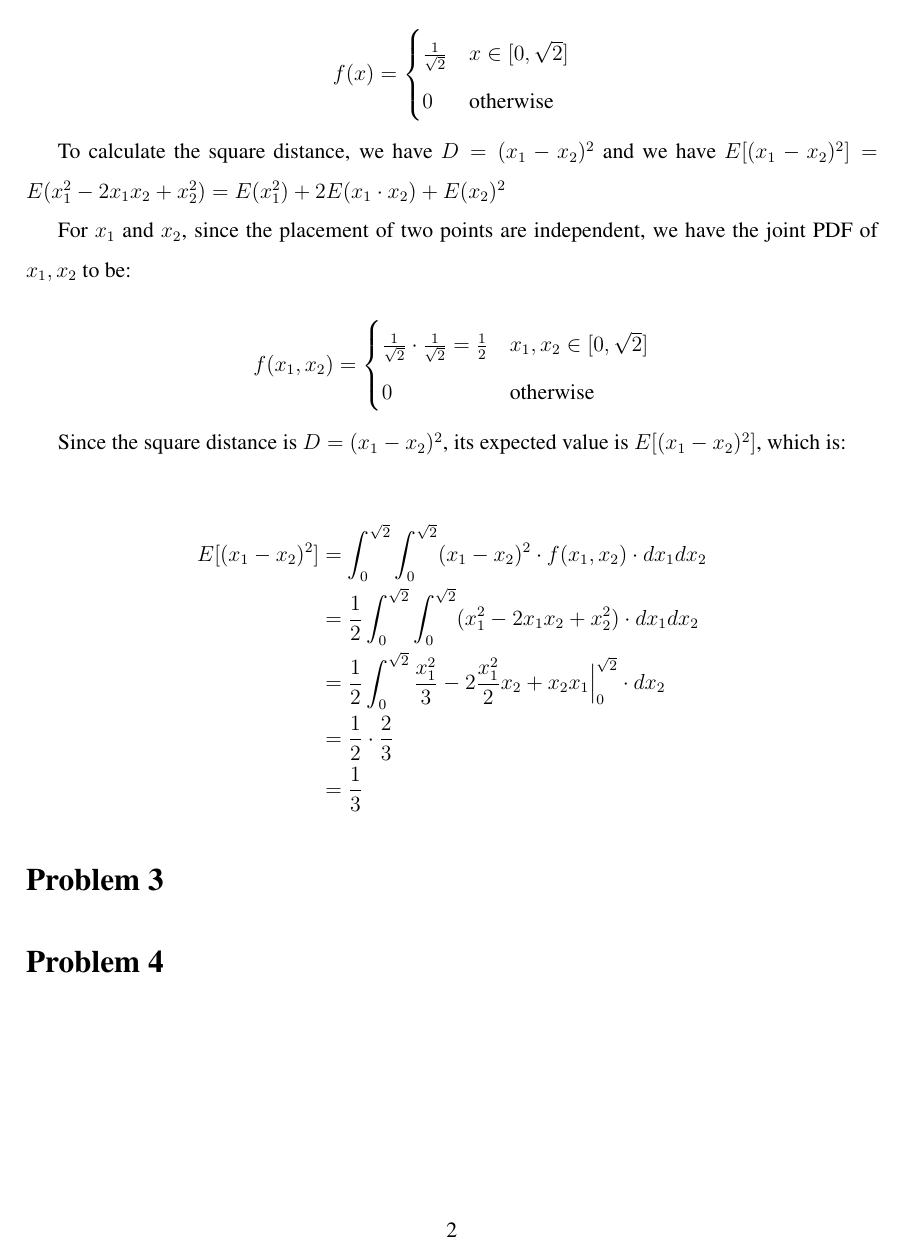
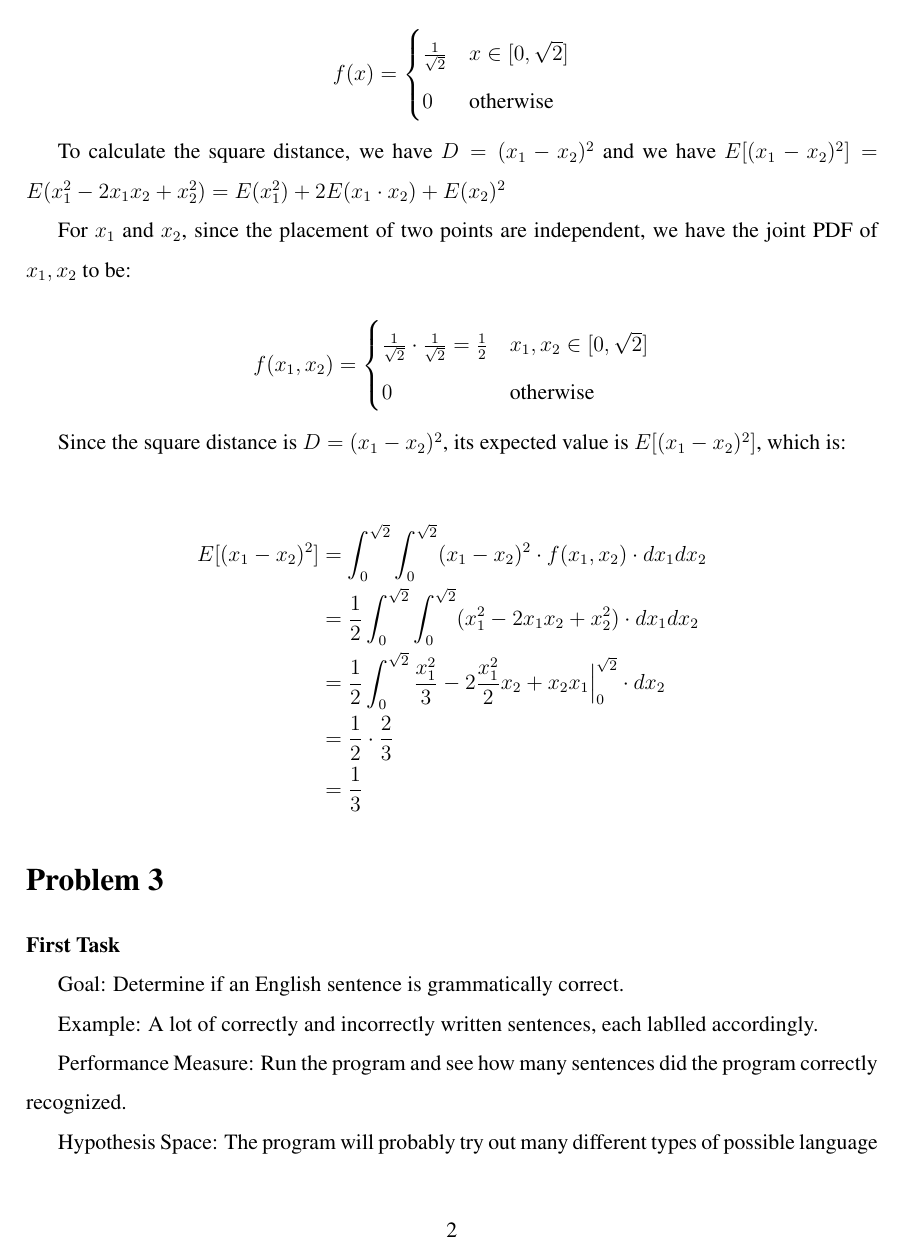
Before and after one commit to choH/csds440_written_assignments, a LaTeX problem sheet (assignment_1/article.tex): page 2 of 2 before the commit and page 2 of 3 after it. Compiled offline with pdfLaTeX.

Commit message:
✨ Add answer to Problem 3.

```diff
--- a/assignment_1/article.tex
+++ b/assignment_1/article.tex
@@ -98,3 +98,12 @@ Since the square distance is $D = (x_1 - x_2) ^ 2$, its expected value is $E[(x_
 % % % % % % % % % % % % % % % % % % % % % % % % % % % % % % % % % %
 \section{Problem 3}
 
+\textbf{First Task}
+
+Goal: Determine if an English sentence is grammatically correct.
+
+Example: A lot of correctly and incorrectly written sentences, each lablled accordingly.
+
+Performance Measure: Run the program and see how many sentences did the program correctly recognized.
+
+Hypothesis Space: The program will probably try out many different types of possible language grammar during the training, this will be the hypothesis space. The program will, if sucessfully implemented, eventually capture the target concept among these tried hypotheses.
```
Also changed, not shown: assignment_1/article.tex (15 more changed lines).
